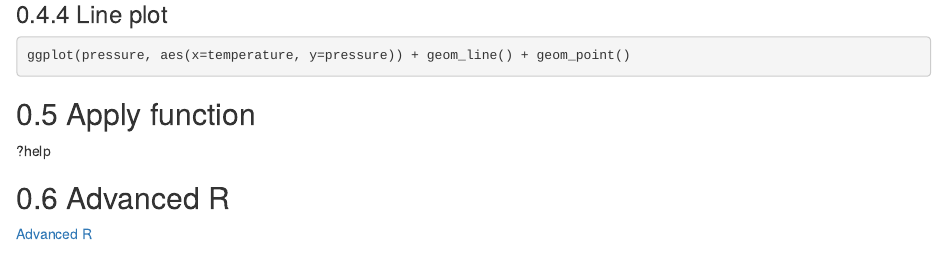
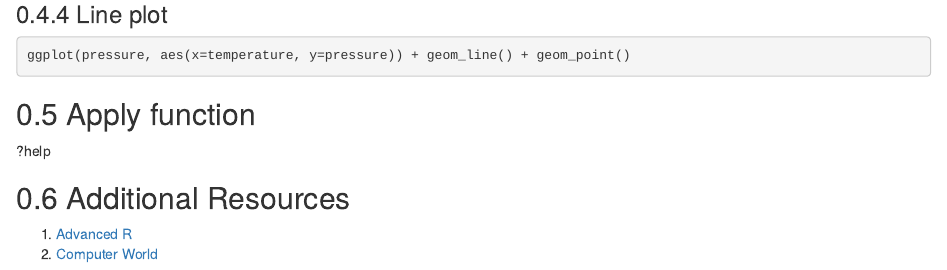
Before and after one commit to abalaji-blr/DataScienceMaterials, an R Markdown document (RGotchas.rmd): the page in a window 1100 px wide, from 3060 px down. Rendered offline with R 4.5, knitr and Pandoc, with nearby package versions; the code chunks are not run, so their results and figures are left out.

Commit message:
more links

```diff
--- a/RGotchas.rmd
+++ b/RGotchas.rmd
@@ -171,5 +171,6 @@ ggplot(pressure, aes(x=temperature, y=pressure)) + geom_line() + geom_point()
 ## Apply function
 ?help
 
-## Advanced R
-   [Advanced R ](http://adv-r.had.co.nz/)
+## Additional Resources
+   1. [Advanced R ](http://adv-r.had.co.nz/)
+   2. [Computer World](http://www.computerworld.com/article/2497464/business-intelligence/business-intelligence-60-r-resources-to-improve-your-data-skills.html)
```
